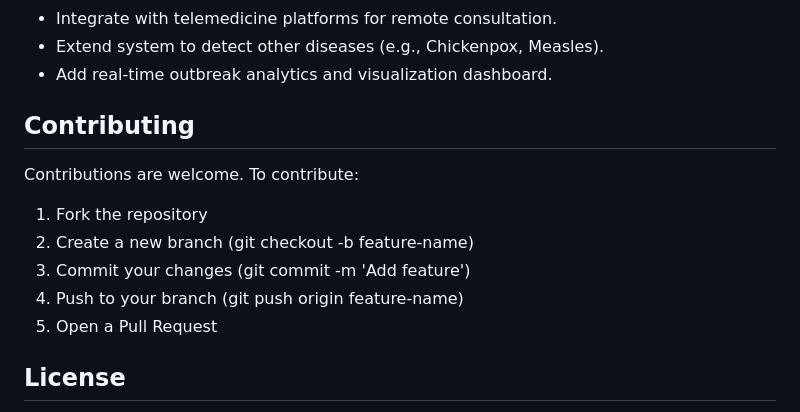
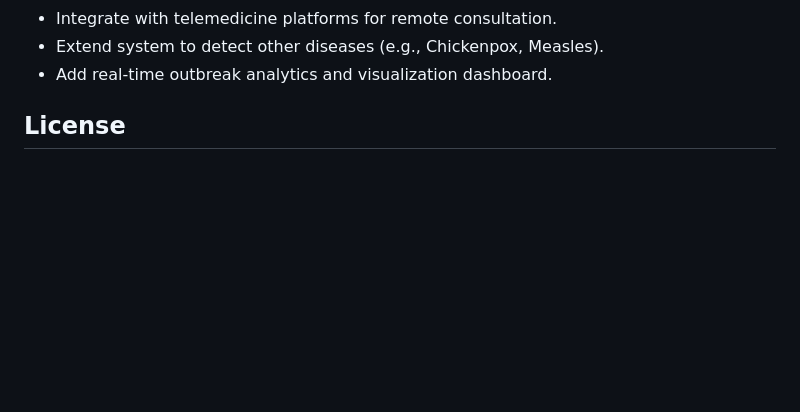
Before and after one commit to Arul31032003/pycharm_mpox_project, a Markdown page: README.md, the part around the change. Rendered like a GitHub page; blank space fills up the shorter version.

```diff
--- a/README.md
+++ b/README.md
@@ -96,14 +96,6 @@ Future Scope
 - Extend system to detect other diseases (e.g., Chickenpox, Measles).
 - Add real-time outbreak analytics and visualization dashboard.
 
-Contributing
-------------
-Contributions are welcome. To contribute:
-1. Fork the repository
-2. Create a new branch (git checkout -b feature-name)
-3. Commit your changes (git commit -m 'Add feature')
-4. Push to your branch (git push origin feature-name)
-5. Open a Pull Request
 
 License
 -------
```
